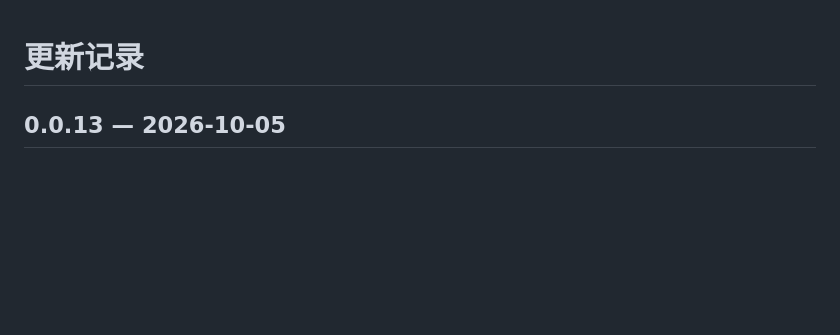
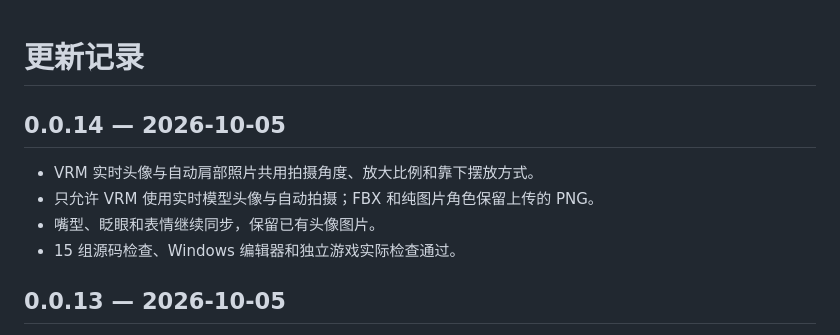
Before and after one commit to 2396846264/-vrm-galgame-editor, a Markdown page: CHANGELOG.md, the part around the change. Drawn GitHub-style; blank space fills up the shorter version.

```diff
--- a/CHANGELOG.md
+++ b/CHANGELOG.md
@@ -1,4 +1,11 @@
 # 更新记录
+
+## 0.0.14 — 2026-10-05
+
+- VRM 实时头像与自动肩部照片共用拍摄角度、放大比例和靠下摆放方式。
+- 只允许 VRM 使用实时模型头像与自动拍摄；FBX 和纯图片角色保留上传的 PNG。
+- 嘴型、眨眼和表情继续同步，保留已有头像图片。
+- 15 组源码检查、Windows 编辑器和独立游戏实际检查通过。
 
 ## 0.0.13 — 2026-10-05
 
```
Also changed, not shown: README.md (+11 -3 lines), RELEASE_NOTES.md (+10 -16 lines), docs/VRM肩部头像_v0.0.14.md (added, +37 -0 lines), docs/images/v014/editor-shoulder.png (added), docs/images/v014/player-shoulder.png (added), 8 other files.
